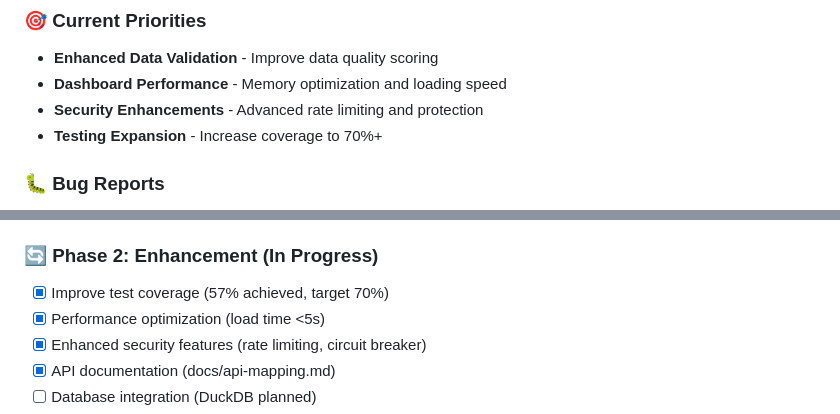
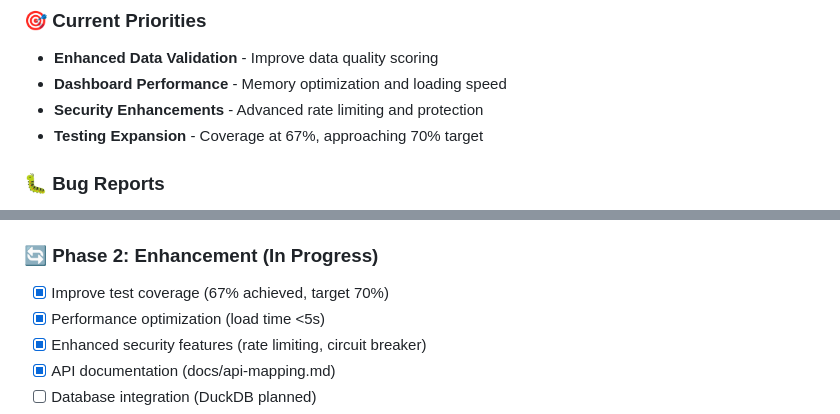
Before and after one commit to AndreaBozzo/Osservatorio, a Markdown page: README.md, 2 parts joined by grey strips. Drawn GitHub-style.

```diff
--- a/README.md
+++ b/README.md
@@ -458,7 +458,7 @@ We're actively seeking contributors for our January 2025 sprint! Check out the [
 - **Enhanced Data Validation** - Improve data quality scoring
 - **Dashboard Performance** - Memory optimization and loading speed
 - **Security Enhancements** - Advanced rate limiting and protection
-- **Testing Expansion** - Increase coverage to 70%+
+- **Testing Expansion** - Coverage at 67%, approaching 70% target
 
 ### 🐛 Bug Reports
 1. Check existing issues on [GitHub Issues](https://github.com/AndreaBozzo/Osservatorio/issues)
@@ -519,7 +519,7 @@ We're actively seeking contributors for our January 2025 sprint! Check out the [
 - [x] Comprehensive documentation + CONTRIBUTING.md
 
 ### 🔄 **Phase 2: Enhancement (In Progress)**
-- [x] Improve test coverage (57% achieved, target 70%)
+- [x] Improve test coverage (67% achieved, target 70%)
 - [x] Performance optimization (load time <5s)
 - [x] Enhanced security features (rate limiting, circuit breaker)
 - [x] API documentation (docs/api-mapping.md)
```
Also changed, not shown: docs/project/CLAUDE.md (+2 -2 lines), docs/project/PROJECT_STATE.md (+3 -3 lines).
